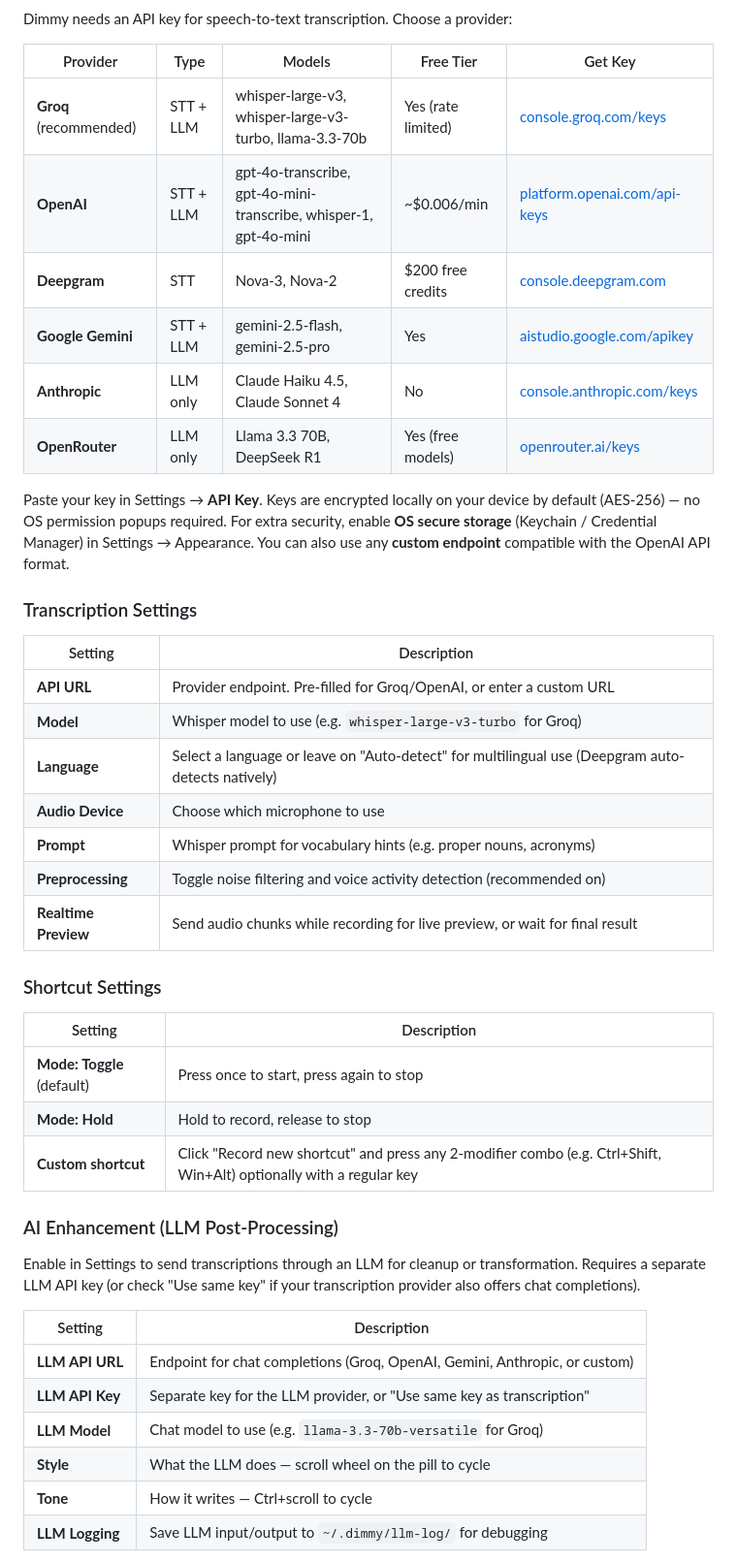
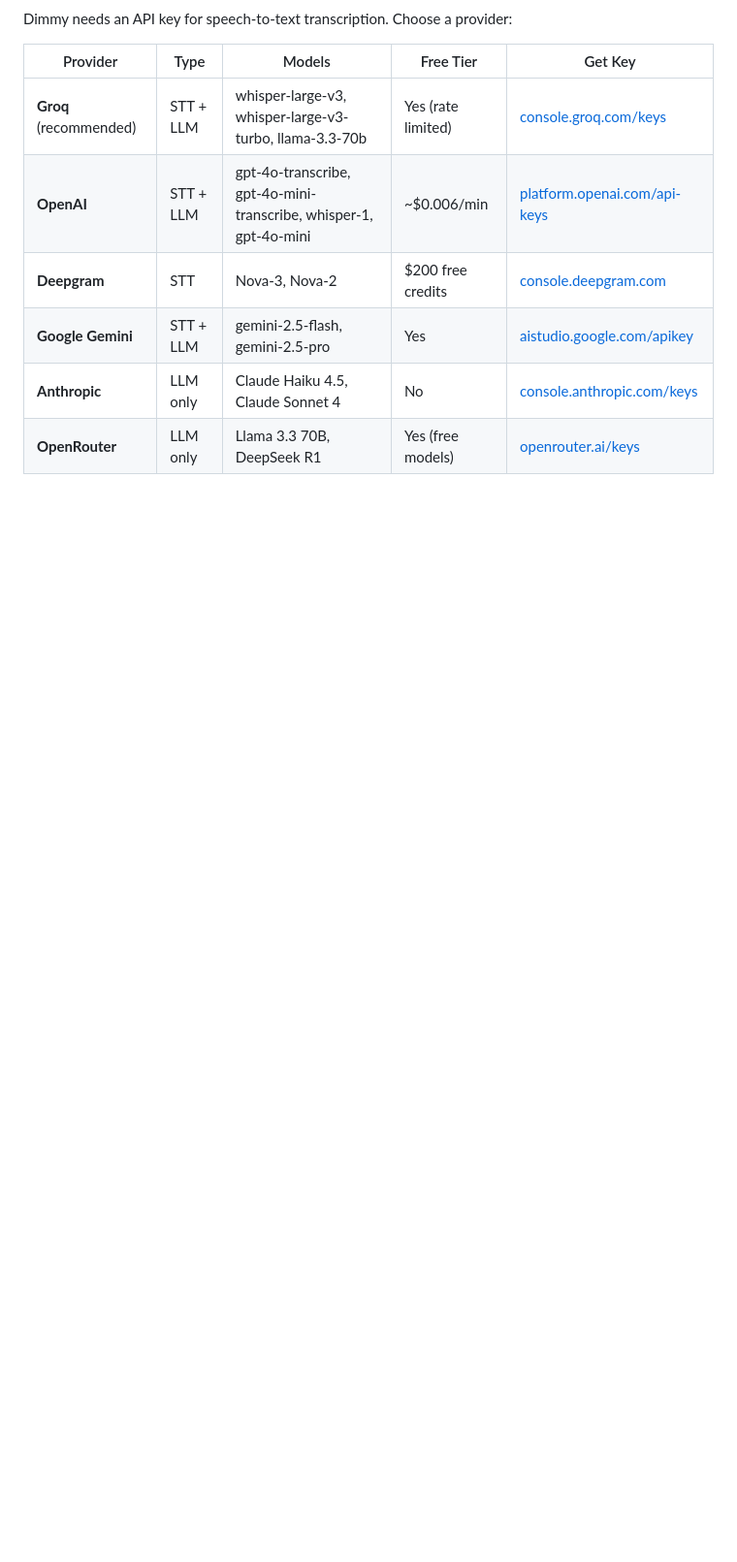
Before and after one commit to KonradDallaOrg/dimmy, a Markdown page: README.md, the part around one of its changes. Shown at 97% size. Rendered like a GitHub page; blank space fills up the shorter version.

```diff
--- a/README.md
+++ b/README.md
@@ -87,38 +118,3 @@ Dimmy needs an API key for speech-to-text transcription. Choose a provider:
 | **Anthropic** | LLM only | Claude Haiku 4.5, Claude Sonnet 4 | No | [console.anthropic.com/keys](https://console.anthropic.com/settings/keys) |
 | **OpenRouter** | LLM only | Llama 3.3 70B, DeepSeek R1 | Yes (free models) | [openrouter.ai/keys](https://openrouter.ai/keys) |
 
-Paste your key in Settings → **API Key**. Keys are encrypted locally on your device by default (AES-256) — no OS permission popups required. For extra security, enable **OS secure storage** (Keychain / Credential Manager) in Settings → Appearance. You can also use any **custom endpoint** compatible with the OpenAI API format.
-
-### Transcription Settings
-
-| Setting | Description |
-|---------|-------------|
-| **API URL** | Provider endpoint. Pre-filled for Groq/OpenAI, or enter a custom URL |
-| **Model** | Whisper model to use (e.g. `whisper-large-v3-turbo` for Groq) |
-| **Language** | Select a language or leave on "Auto-detect" for multilingual use (Deepgram auto-detects natively) |
-| **Audio Device** | Choose which microphone to use |
-| **Prompt** | Whisper prompt for vocabulary hints (e.g. proper nouns, acronyms) |
-| **Preprocessing** | Toggle noise filtering and voice activity detection (recommended on) |
-| **Realtime Preview** | Send audio chunks while recording for live preview, or wait for final result |
-
-### Shortcut Settings
-
-| Setting | Description |
-|---------|-------------|
-| **Mode: Toggle** (default) | Press once to start, press again to stop |
-| **Mode: Hold** | Hold to record, release to stop |
-| **Custom shortcut** | Click "Record new shortcut" and press any 2-modifier combo (e.g. Ctrl+Shift, Win+Alt) optionally with a regular key |
-
-### AI Enhancement (LLM Post-Processing)
-
-Enable in Settings to send transcriptions through an LLM for cleanup or transformation. Requires a separate LLM API key (or check "Use same key" if your transcription provider also offers chat completions).
-
-| Setting | Description |
-|---------|-------------|
-| **LLM API URL** | Endpoint for chat completions (Groq, OpenAI, Gemini, Anthropic, or custom) |
-| **LLM API Key** | Separate key for the LLM provider, or "Use same key as transcription" |
-| **LLM Model** | Chat model to use (e.g. `llama-3.3-70b-versatile` for Groq) |
-| **Style** | What the LLM does — scroll wheel on the pill to cycle |
-| **Tone** | How it writes — Ctrl+scroll to cycle |
-| **LLM Logging** | Save LLM input/output to `~/.dimmy/llm-log/` for debugging |
-
```
Also changed, not shown: other parts of README.md (+103 -52 lines).
